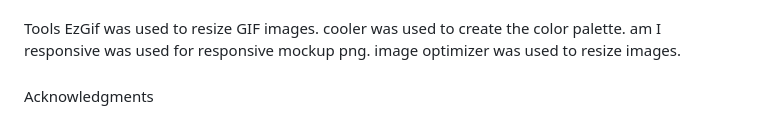
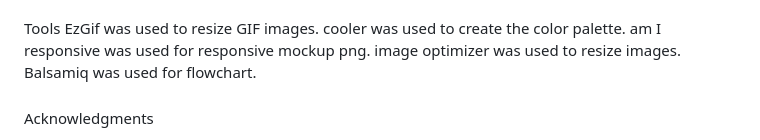
Before and after one commit to Seemavij/chandrayaan3, a Markdown page: README.md, the part around the change. Drawn GitHub-style.

```diff
--- a/README.md
+++ b/README.md
@@ -101,7 +101,7 @@ EzGif was used to resize GIF images.
 cooler was used to create the color palette.
 am I responsive was used for responsive mockup png.
 image optimizer was used to resize images.
-
+Balsamiq was used for flowchart.
 ####
 Acknowledgments
 * Code Institute For the Code Institute course material in html and CSS and for the Slack community members for their support and help.
```
